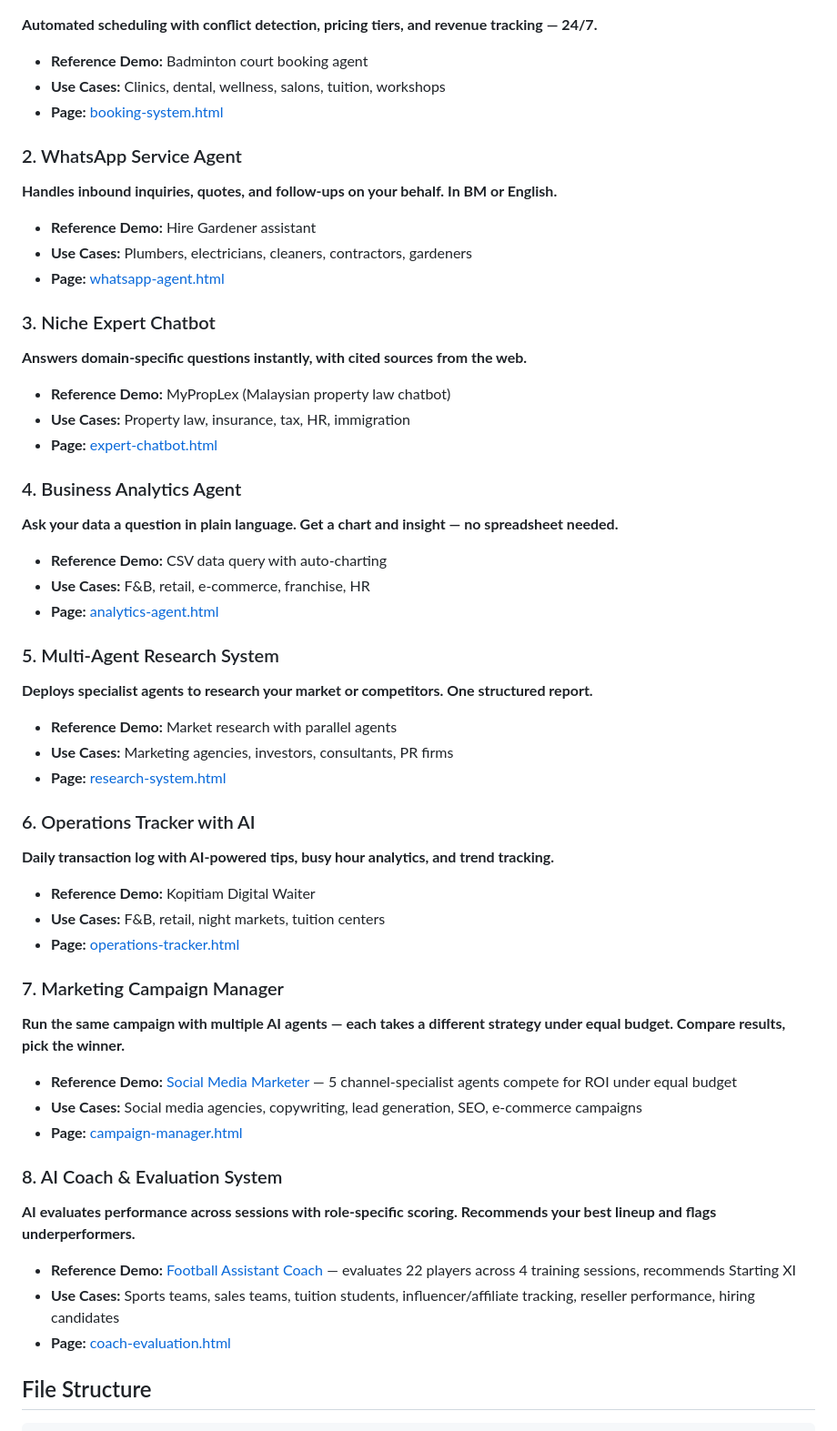
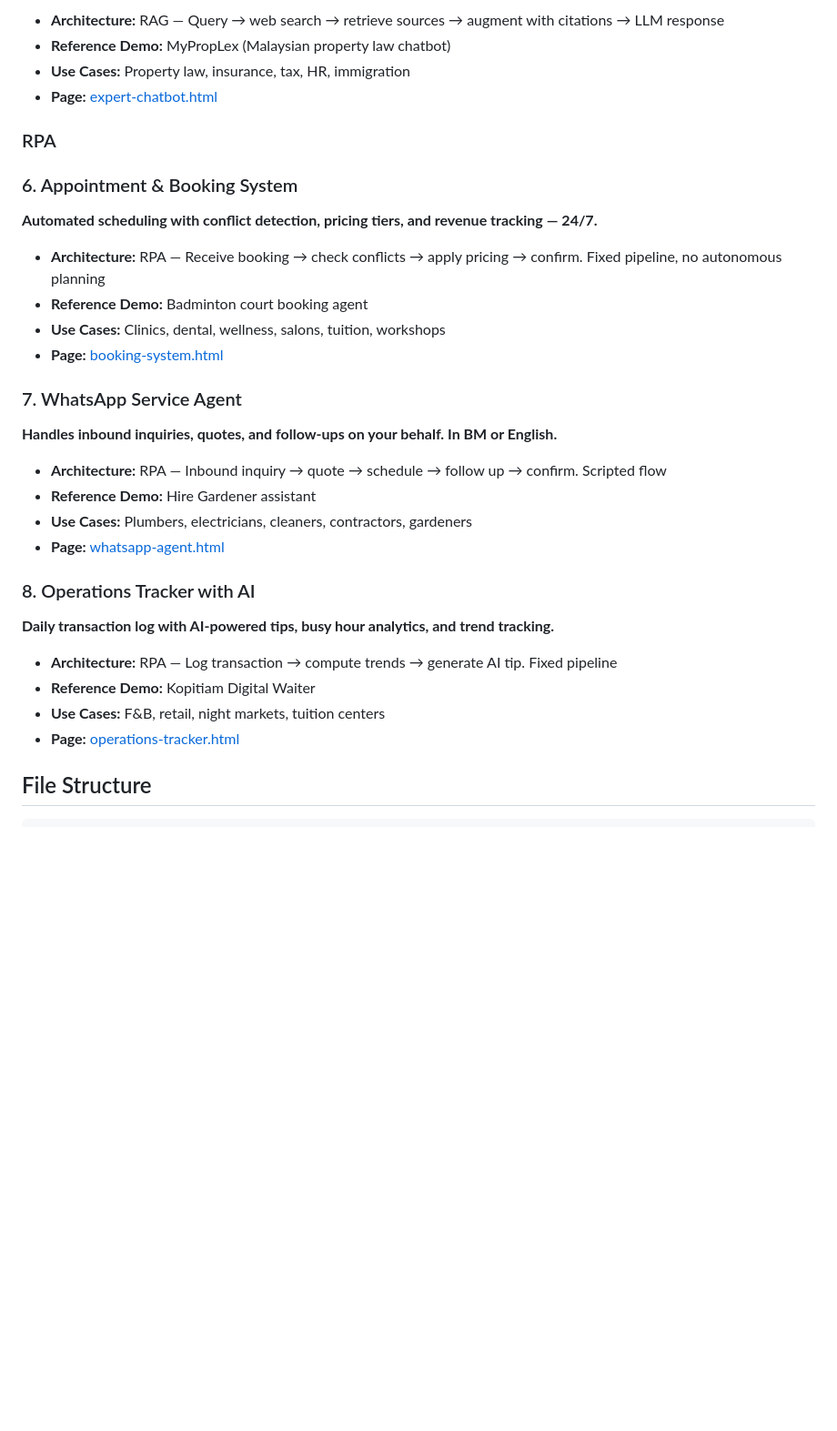
Before and after one commit to lyven81/pau-ai, a Markdown page: README.md, the part around one of its changes. Shown at 91% size. Rendered like a GitHub page; blank space fills up the shorter version.

```diff
--- a/README.md
+++ b/README.md
@@ -19,65 +76,36 @@ Pau AI is a service that designs and builds custom AI tools for Malaysian small
+- **Architecture:** RAG — Query → web search → retrieve sources → augment with citations → LLM response
+- **Reference Demo:** MyPropLex (Malaysian property law chatbot)
+- **Use Cases:** Property law, insurance, tax, HR, immigration
+- **Page:** [expert-chatbot.html](expert-chatbot.html)
+
+### RPA
+
+### 6. Appointment & Booking System
 
 **Automated scheduling with conflict detection, pricing tiers, and revenue tracking — 24/7.**
 
+- **Architecture:** RPA — Receive booking → check conflicts → apply pricing → confirm. Fixed pipeline, no autonomous planning
 - **Reference Demo:** Badminton court booking agent
 - **Use Cases:** Clinics, dental, wellness, salons, tuition, workshops
 - **Page:** [booking-system.html](booking-system.html)
 
-### 2. WhatsApp Service Agent
+### 7. WhatsApp Service Agent
 
 **Handles inbound inquiries, quotes, and follow-ups on your behalf. In BM or English.**
 
+- **Architecture:** RPA — Inbound inquiry → quote → schedule → follow up → confirm. Scripted flow
 - **Reference Demo:** Hire Gardener assistant
 - **Use Cases:** Plumbers, electricians, cleaners, contractors, gardeners
 - **Page:** [whatsapp-agent.html](whatsapp-agent.html)
 
-### 3. Niche Expert Chatbot
-
-**Answers domain-specific questions instantly, with cited sources from the web.**
-
-- **Reference Demo:** MyPropLex (Malaysian property law chatbot)
-- **Use Cases:** Property law, insurance, tax, HR, immigration
-- **Page:** [expert-chatbot.html](expert-chatbot.html)
-
-### 4. Business Analytics Agent
-
-**Ask your data a question in plain language. Get a chart and insight — no spreadsheet needed.**
-
-- **Reference Demo:** CSV data query with auto-charting
-- **Use Cases:** F&B, retail, e-commerce, franchise, HR
-- **Page:** [analytics-agent.html](analytics-agent.html)
-
-### 5. Multi-Agent Research System
-
-**Deploys specialist agents to research your market or competitors. One structured report.**
-
-- **Reference Demo:** Market research with parallel agents
-- **Use Cases:** Marketing agencies, investors, consultants, PR firms
-- **Page:** [research-system.html](research-system.html)
-
-### 6. Operations Tracker with AI
+### 8. Operations Tracker with AI
 
 **Daily transaction log with AI-powered tips, busy hour analytics, and trend tracking.**
 
+- **Architecture:** RPA — Log transaction → compute trends → generate AI tip. Fixed pipeline
 - **Reference Demo:** Kopitiam Digital Waiter
 - **Use Cases:** F&B, retail, night markets, tuition centers
 - **Page:** [operations-tracker.html](operations-tracker.html)
-
-### 7. Marketing Campaign Manager
-
-**Run the same campaign with multiple AI agents — each takes a different strategy under equal budget. Compare results, pick the winner.**
-
-- **Reference Demo:** [Social Media Marketer](https://lyven81.github.io/ai-project/projects/social-media-marketer/demo.html) — 5 channel-specialist agents compete for ROI under equal budget
-- **Use Cases:** Social media agencies, copywriting, lead generation, SEO, e-commerce campaigns
-- **Page:** [campaign-manager.html](campaign-manager.html)
-
-### 8. AI Coach & Evaluation System
-
-**AI evaluates performance across sessions with role-specific scoring. Recommends your best lineup and flags underperformers.**
-
-- **Reference Demo:** [Football Assistant Coach](https://lyven81.github.io/ai-project/projects/football-assistant-coach/demo.html) — evaluates 22 players across 4 training sessions, recommends Starting XI
-- **Use Cases:** Sports teams, sales teams, tuition students, influencer/affiliate tracking, reseller performance, hiring candidates
-- **Page:** [coach-evaluation.html](coach-evaluation.html)
 
 ## File Structure
 
```
Also changed, not shown: other parts of README.md (+58 -1 lines).
